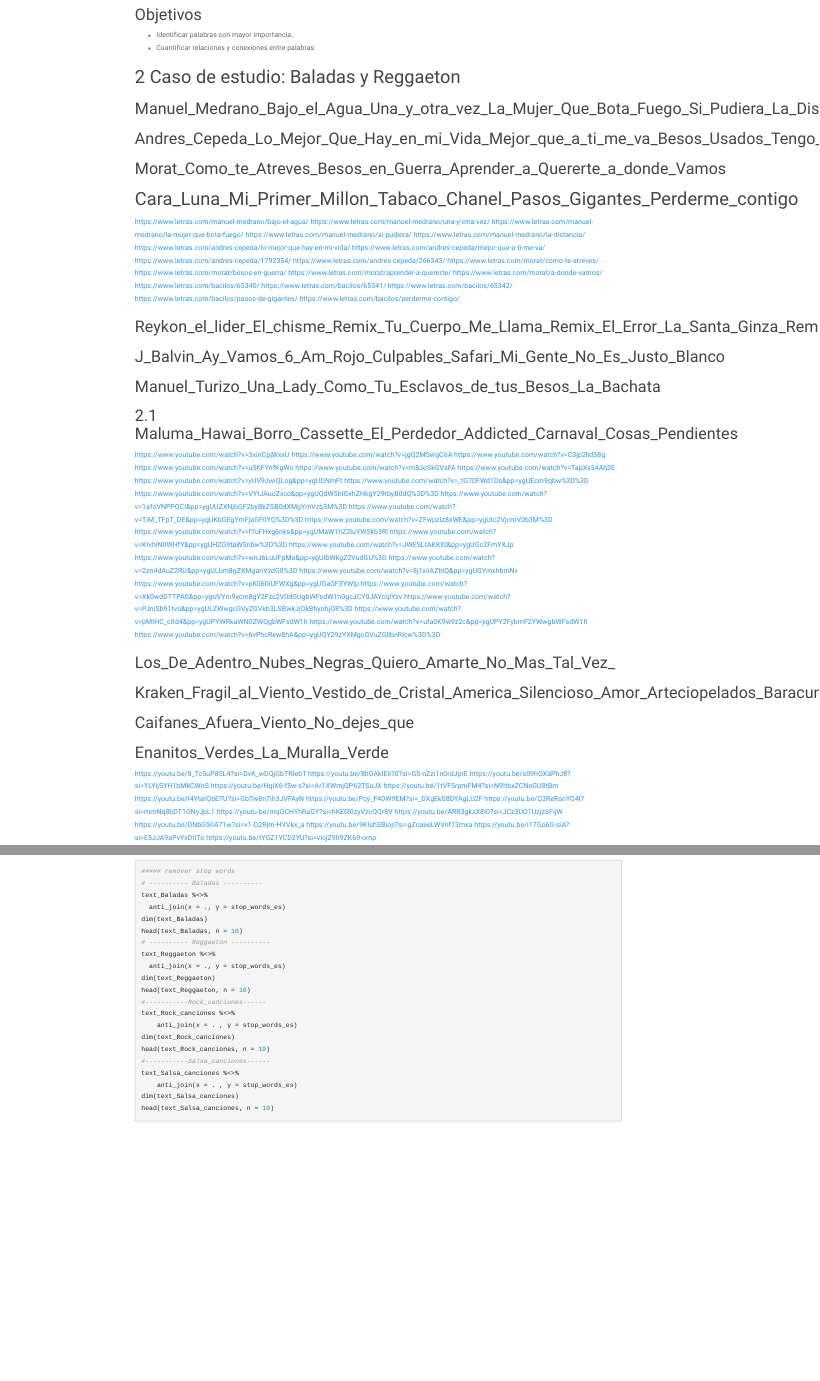
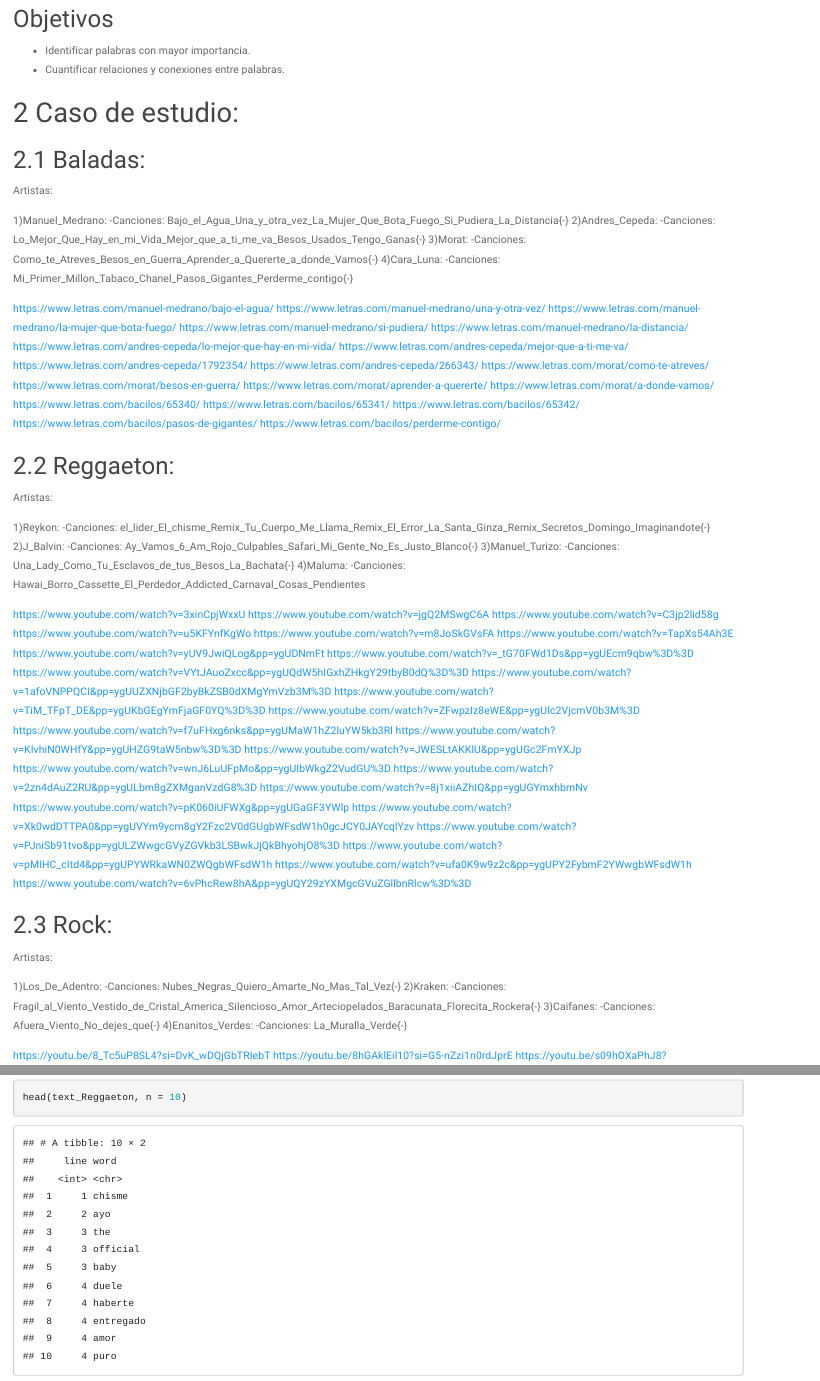
Before and after one commit to Karenjuliana06/Proyecto-Discretas, an R Markdown document (Canciones.Rmd): the page in a window 1100 px wide, from 260 px down before the commit and from 430 px down after it, so that both start at the same text, and a second part further down, joined at a grey line. Rendered offline with R 4.5, knitr and Pandoc, with nearby package versions; some code elsewhere in the file could not run offline.

Commit message:
Correción de estilo a las primeras líneas

```diff
--- a/Canciones.Rmd
+++ b/Canciones.Rmd
@@ -5,6 +5,7 @@
 - Julian Cruz
 - Tomas Guerra
 - Juliana Borja
+- Nadia
 date: ''
 output:
   html_document:
@@ -35,14 +36,20 @@
 - Cuantificar relaciones y conexiones entre palabras.
 
 
-# Caso de estudio: Baladas y Reggaeton
-
-
-
-## Manuel_Medrano_Bajo_el_Agua_Una_y_otra_vez_La_Mujer_Que_Bota_Fuego_Si_Pudiera_La_Distancia{-}
-## Andres_Cepeda_Lo_Mejor_Que_Hay_en_mi_Vida_Mejor_que_a_ti_me_va_Besos_Usados_Tengo_Ganas{-}
-## Morat_Como_te_Atreves_Besos_en_Guerra_Aprender_a_Quererte_a_donde_Vamos{-}
-# Cara_Luna_Mi_Primer_Millon_Tabaco_Chanel_Pasos_Gigantes_Perderme_contigo{-}
+# Caso de estudio:
+
+## Baladas:
+
+Artistas:
+
+1)Manuel_Medrano:
+-Canciones: Bajo_el_Agua_Una_y_otra_vez_La_Mujer_Que_Bota_Fuego_Si_Pudiera_La_Distancia{-}
+2)Andres_Cepeda:
+-Canciones: Lo_Mejor_Que_Hay_en_mi_Vida_Mejor_que_a_ti_me_va_Besos_Usados_Tengo_Ganas{-}
+3)Morat:
+-Canciones: Como_te_Atreves_Besos_en_Guerra_Aprender_a_Quererte_a_donde_Vamos{-}
+4)Cara_Luna:
+-Canciones: Mi_Primer_Millon_Tabaco_Chanel_Pasos_Gigantes_Perderme_contigo{-}
 
 
  https://www.letras.com/manuel-medrano/bajo-el-agua/
@@ -64,10 +71,18 @@
  https://www.letras.com/bacilos/pasos-de-gigantes/
  https://www.letras.com/bacilos/perderme-contigo/
 
-## Reykon_el_lider_El_chisme_Remix_Tu_Cuerpo_Me_Llama_Remix_El_Error_La_Santa_Ginza_Remix_Secretos_Domingo_Imaginandote{-}
-## J_Balvin_Ay_Vamos_6_Am_Rojo_Culpables_Safari_Mi_Gente_No_Es_Justo_Blanco{-}
-## Manuel_Turizo_Una_Lady_Como_Tu_Esclavos_de_tus_Besos_La_Bachata{-}
-## Maluma_Hawai_Borro_Cassette_El_Perdedor_Addicted_Carnaval_Cosas_Pendientes
+## Reggaeton:
+
+Artistas:
+
+1)Reykon:
+-Canciones: el_lider_El_chisme_Remix_Tu_Cuerpo_Me_Llama_Remix_El_Error_La_Santa_Ginza_Remix_Secretos_Domingo_Imaginandote{-}
+2)J_Balvin:
+-Canciones: Ay_Vamos_6_Am_Rojo_Culpables_Safari_Mi_Gente_No_Es_Justo_Blanco{-}
+3)Manuel_Turizo:
+-Canciones: Una_Lady_Como_Tu_Esclavos_de_tus_Besos_La_Bachata{-}
+4)Maluma:
+-Canciones: Hawai_Borro_Cassette_El_Perdedor_Addicted_Carnaval_Cosas_Pendientes
 
  https://www.youtube.com/watch?v=3xinCpjWxxU
  https://www.youtube.com/watch?v=jgQ2MSwgC6A
@@ -94,10 +109,18 @@
  https://www.youtube.com/watch?v=ufa0K9w9z2c&pp=ygUPY2FybmF2YWwgbWFsdW1h
  https://www.youtube.com/watch?v=6vPhcRew8hA&pp=ygUQY29zYXMgcGVuZGllbnRlcw%3D%3D
 
-## Los_De_Adentro_Nubes_Negras_Quiero_Amarte_No_Mas_Tal_Vez_{-}
-## Kraken_Fragil_al_Viento_Vestido_de_Cristal_America_Silencioso_Amor_Arteciopelados_Baracunata_Florecita_Rockera_{-}
-## Caifanes_Afuera_Viento_No_dejes_que{-}
-## Enanitos_Verdes_La_Muralla_Verde{-}
+## Rock:
+
+Artistas:
+
+1)Los_De_Adentro:
+-Canciones: Nubes_Negras_Quiero_Amarte_No_Mas_Tal_Vez{-}
+2)Kraken:
+-Canciones: Fragil_al_Viento_Vestido_de_Cristal_America_Silencioso_Amor_Arteciopelados_Baracunata_Florecita_Rockera{-}
+3)Caifanes:
+-Canciones: Afuera_Viento_No_dejes_que{-}
+4)Enanitos_Verdes:
+-Canciones: La_Muralla_Verde{-}
 
  https://youtu.be/8_Tc5uP8SL4?si=DvK_wDQjGbTRIebT
  https://youtu.be/8hGAklEil10?si=G5-nZzi1n0rdJprE
```
Also changed, not shown: Canciones.Rmd (15 more changed lines).
